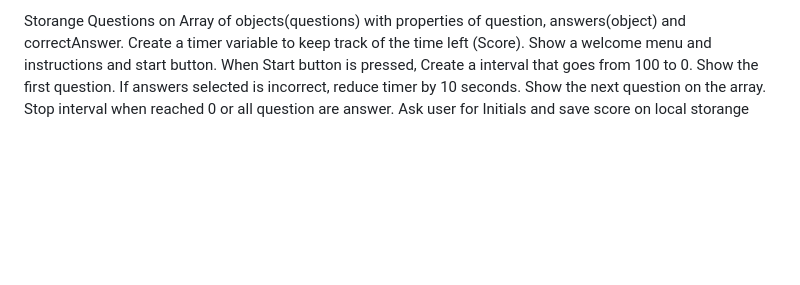
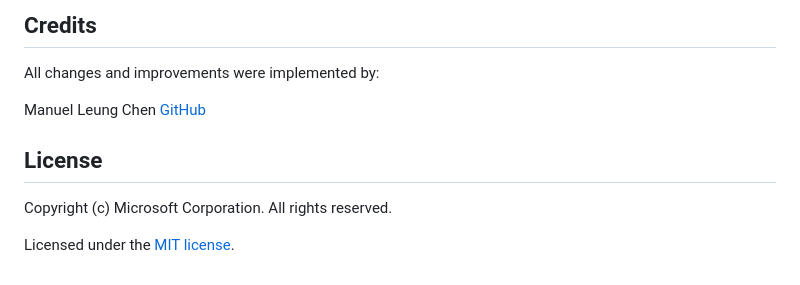
Before and after one commit to manuelleungchen/Timed-Coding-Quiz, a Markdown page: README.md, the part around the change printed below. Drawn GitHub-style; blank space fills up the shorter version.

```diff
--- a/README.md
+++ b/README.md
@@ -22,11 +42,10 @@ Pseudo Code
 
-Storange Questions on Array of objects(questions) with properties of question, answers(object) and correctAnswer.
-Create a timer variable to keep track of the time left (Score).
-Show a welcome menu and instructions and start button.
-When Start button is pressed,
-Create a interval that goes from 100 to 0.
-Show the first question.
-If answers selected is incorrect, reduce timer by 10 seconds.
-Show the next question on the array.
-Stop interval when reached 0 or all question are answer.
-Ask user for Initials and save score on local storange
+## Credits
+All changes and improvements were implemented by:
+
+Manuel Leung Chen [GitHub](https://github.com/manuelleungchen)
+
+## License
+Copyright \(c\) Microsoft Corporation. All rights reserved.
+
+Licensed under the [MIT license](https://github.com/manuelleungchen/Timed-Coding-Quiz/blob/main/LICENSE).
```
Also changed, not shown: other parts of README.md (+22 -2 lines), timed-coding-quiz.png (added), 3 other files.
